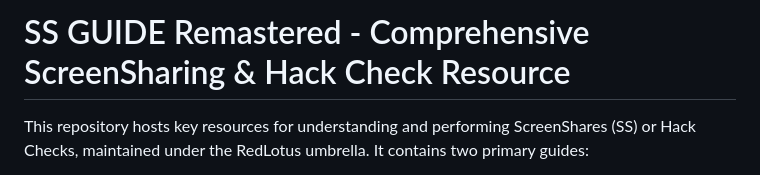
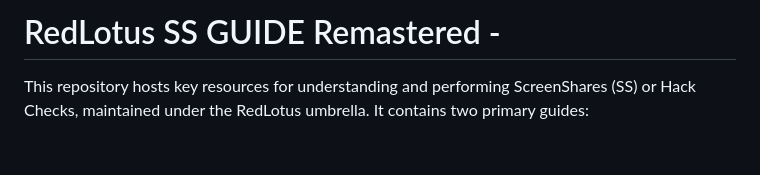
Before and after one commit to ItzIceHere/ScreenShare-Guide, a Markdown page: README.md, the part around the change. Drawn GitHub-style; blank space fills up the shorter version.

```diff
--- a/README.md
+++ b/README.md
@@ -1,4 +1,4 @@
-# SS GUIDE Remastered - Comprehensive ScreenSharing & Hack Check Resource
+# RedLotus SS GUIDE Remastered -
 
 This repository hosts key resources for understanding and performing ScreenShares (SS) or Hack Checks, maintained under the RedLotus umbrella. It contains two primary guides:
 
```
